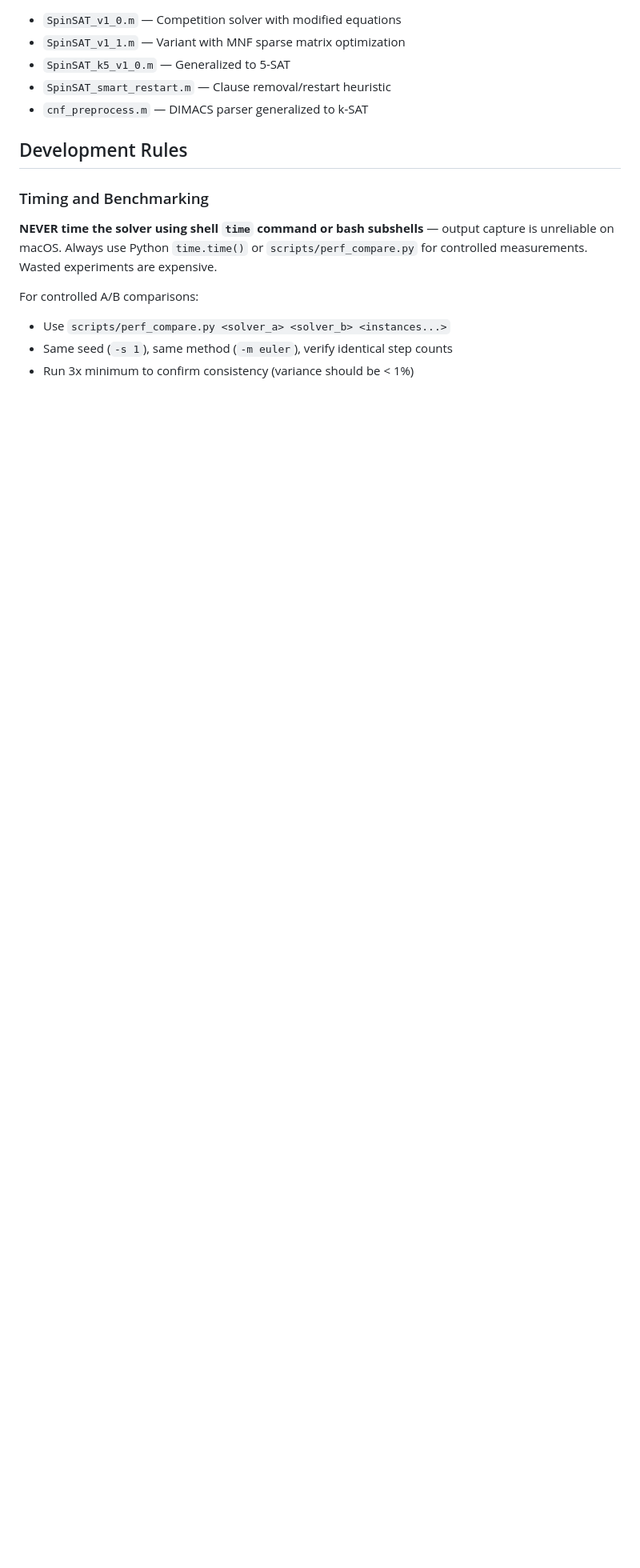
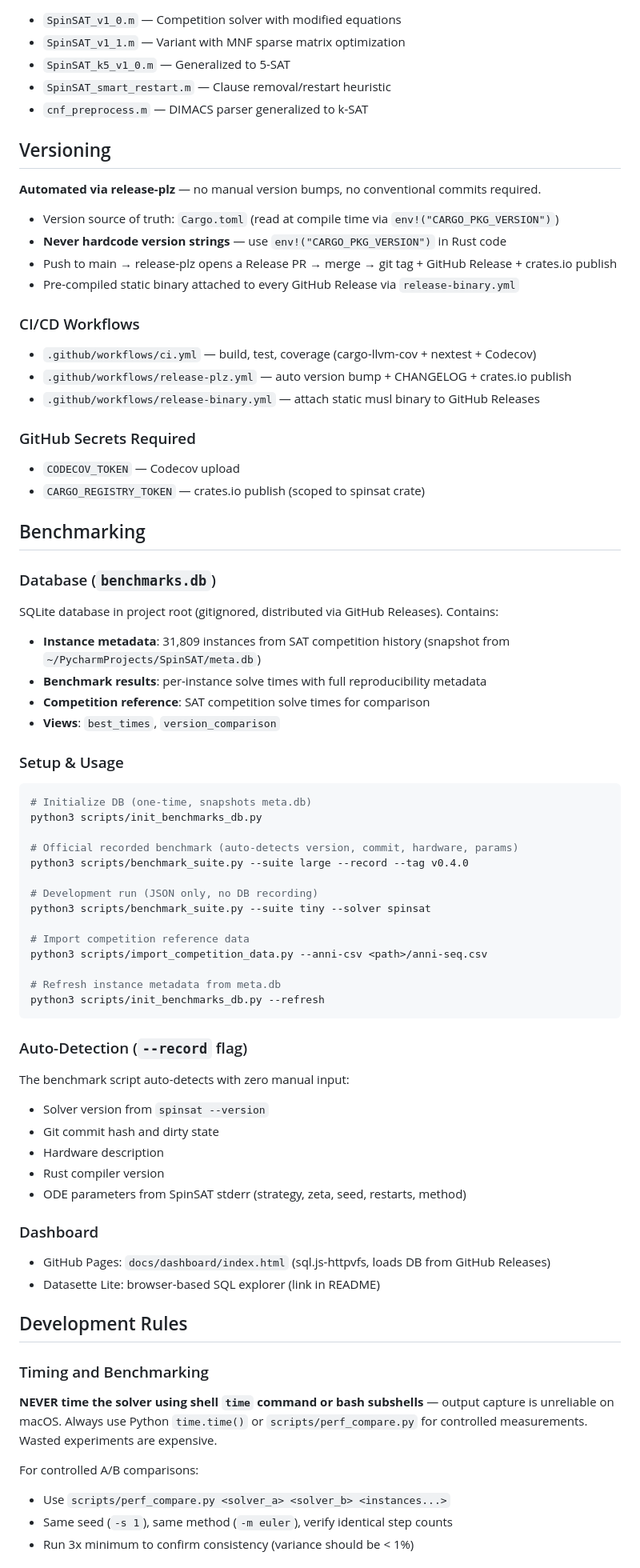
Before and after one commit to seanbearden/SpinSAT, a Markdown page: CLAUDE.md, the part around one of its changes. Shown at 80% size. Rendered like a GitHub page; blank space fills up the shorter version.

Commit message:
Update README and CLAUDE.md with versioning, benchmarking, and dashboard docs
README:
- Add Versioning & Releases section (release-plz, crates.io, install instructions)
- Add release-plz to Development Tools table

CLAUDE.md:
- Add Versioning section (release-plz workflow, CI/CD, GitHub secrets)
- Add Benchmarking section (benchmarks.db schema, --record flag, auto-detection,
  dashboard, competition data import)
- Remove duplicated Benchmarking Workflow subsection (now covered above)

Co-Authored-By: Claude Opus 4.6 (1M context) <noreply@anthropic.com>

````diff
--- a/CLAUDE.md
+++ b/CLAUDE.md
@@ -107,6 +109,64 @@ Modified competition variants exist in `~/Documents/DiVentraGroup/Factorization/
 - `SpinSAT_smart_restart.m` — Clause removal/restart heuristic
 - `cnf_preprocess.m` — DIMACS parser generalized to k-SAT
 
+## Versioning
+
+**Automated via release-plz** — no manual version bumps, no conventional commits required.
+
+- Version source of truth: `Cargo.toml` (read at compile time via `env!("CARGO_PKG_VERSION")`)
+- **Never hardcode version strings** — use `env!("CARGO_PKG_VERSION")` in Rust code
+- Push to main → release-plz opens a Release PR → merge → git tag + GitHub Release + crates.io publish
+- Pre-compiled static binary attached to every GitHub Release via `release-binary.yml`
+
+### CI/CD Workflows
+- `.github/workflows/ci.yml` — build, test, coverage (cargo-llvm-cov + nextest + Codecov)
+- `.github/workflows/release-plz.yml` — auto version bump + CHANGELOG + crates.io publish
+- `.github/workflows/release-binary.yml` — attach static musl binary to GitHub Releases
+
+### GitHub Secrets Required
+- `CODECOV_TOKEN` — Codecov upload
+- `CARGO_REGISTRY_TOKEN` — crates.io publish (scoped to spinsat crate)
+
+## Benchmarking
+
+### Database (`benchmarks.db`)
+
+SQLite database in project root (gitignored, distributed via GitHub Releases). Contains:
+- **Instance metadata**: 31,809 instances from SAT competition history (snapshot from `~/PycharmProjects/SpinSAT/meta.db`)
+- **Benchmark results**: per-instance solve times with full reproducibility metadata
+- **Competition reference**: SAT competition solve times for comparison
+- **Views**: `best_times`, `version_comparison`
+
+### Setup & Usage
+```bash
+# Initialize DB (one-time, snapshots meta.db)
+python3 scripts/init_benchmarks_db.py
+
+# Official recorded benchmark (auto-detects version, commit, hardware, params)
+python3 scripts/benchmark_suite.py --suite large --record --tag v0.4.0
+
+# Development run (JSON only, no DB recording)
+python3 scripts/benchmark_suite.py --suite tiny --solver spinsat
+
+# Import competition reference data
+python3 scripts/import_competition_data.py --anni-csv <path>/anni-seq.csv
+
+# Refresh instance metadata from meta.db
+python3 scripts/init_benchmarks_db.py --refresh
+```
+
+### Auto-Detection (`--record` flag)
+The benchmark script auto-detects with zero manual input:
+- Solver version from `spinsat --version`
+- Git commit hash and dirty state
+- Hardware description
+- Rust compiler version
+- ODE parameters from SpinSAT stderr (strategy, zeta, seed, restarts, method)
+
+### Dashboard
+- GitHub Pages: `docs/dashboard/index.html` (sql.js-httpvfs, loads DB from GitHub Releases)
+- Datasette Lite: browser-based SQL explorer (link in README)
+
 ## Development Rules
 
 ### Timing and Benchmarking
````
Also changed, not shown: other parts of CLAUDE.md (+2 -12 lines), README.md (+17 -0 lines).
